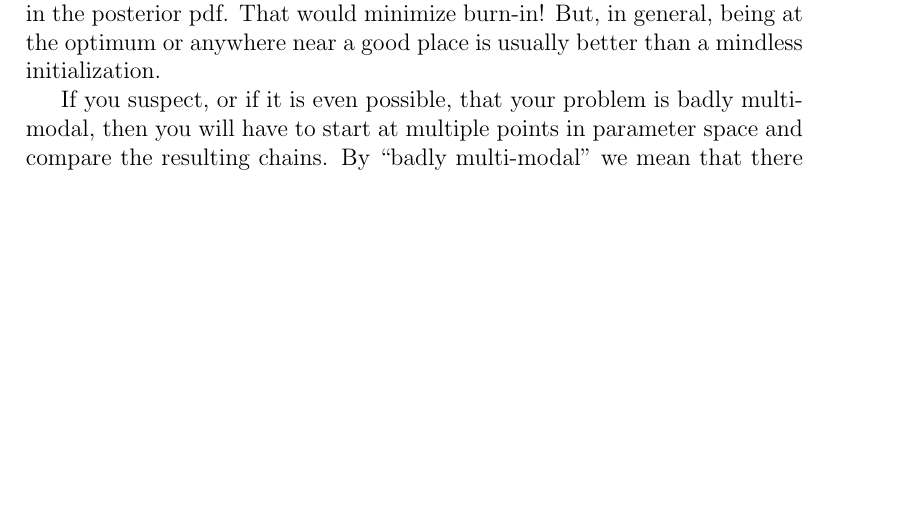
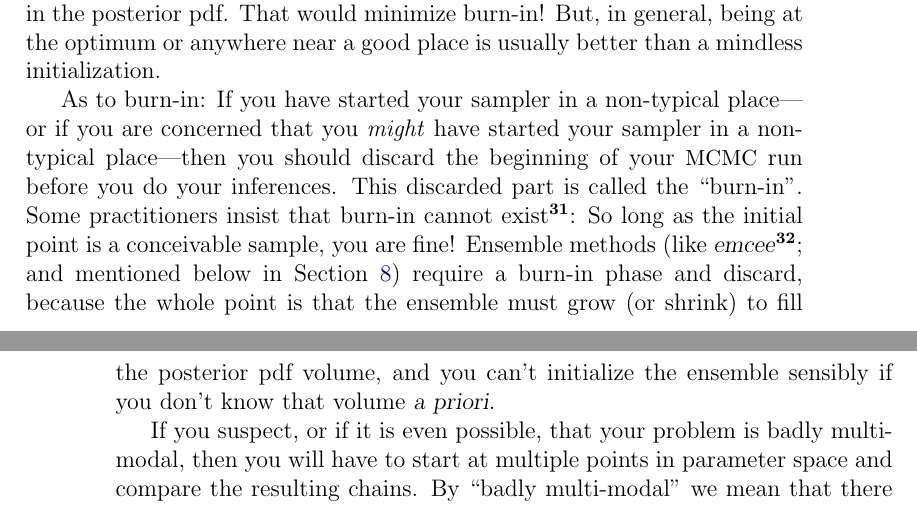
Before and after one commit to davidwhogg/mcmc, a LaTeX paper (mcmc.tex): part of page 17 of 46 before the commit and two parts of pages 17 and 18 of 46 after it, the two joined at a grey line, cut so that both start at the same text, the shorter picture padded with empty space. Compiled offline with pdfLaTeX.

Commit message:
two more HOGGs, burn in

```diff
--- a/mcmc.tex
+++ b/mcmc.tex
@@ -1071,6 +1077,22 @@ pretty good place in the posterior pdf.
 That would minimize burn-in!
 But, in general, being at the optimum or anywhere near a good place is
 usually better than a mindless initialization.
+
+As to burn-in:
+If you have started your sampler in a non-typical place---or if you
+are concerned that you \emph{might} have started your sampler in a
+non-typical place---then you should discard the beginning of your
+\MCMC\ run before you do your inferences.
+This discarded part is called the ``burn-in''.
+Some practitioners insist that burn-in cannot exist\note{\citet{geyer}
+  takes this view.}: So long as the initial point is a conceivable
+sample, you are fine!
+Ensemble methods (like \project{emcee}\note{\citet{emcee}.}; and
+mentioned below in \sectionname~\ref{sec:methods}) require a burn-in
+phase and discard, because the whole point is that the ensemble must
+grow (or shrink) to fill the posterior pdf volume, and you can't
+initialize the ensemble sensibly if you don't know that volume
+\foreign{a priori}.
 
 If you suspect, or if it is even possible, that your problem is badly
 multi-modal, then you will have to start at multiple points in
```
Also changed, not shown: mcmc.tex (20 more changed lines).
